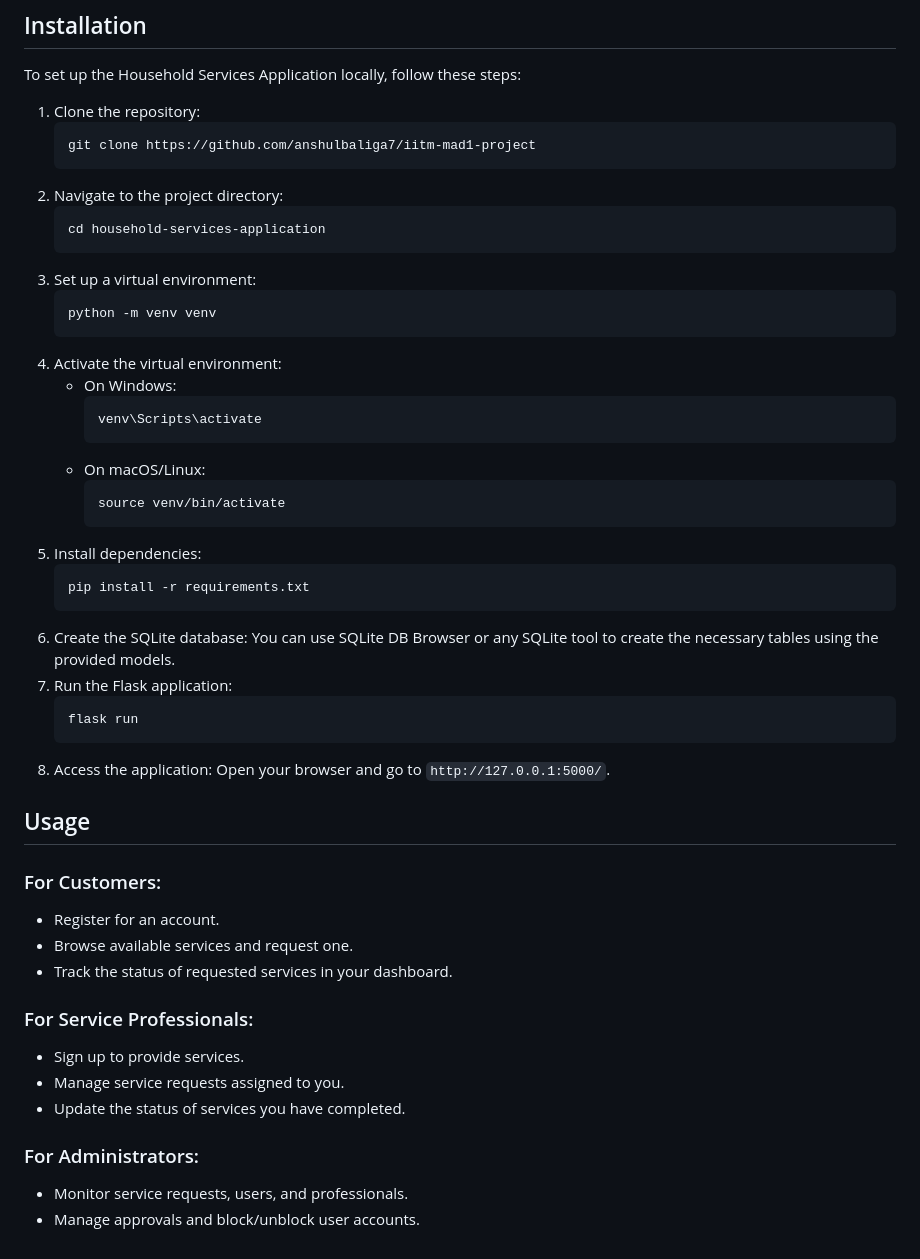
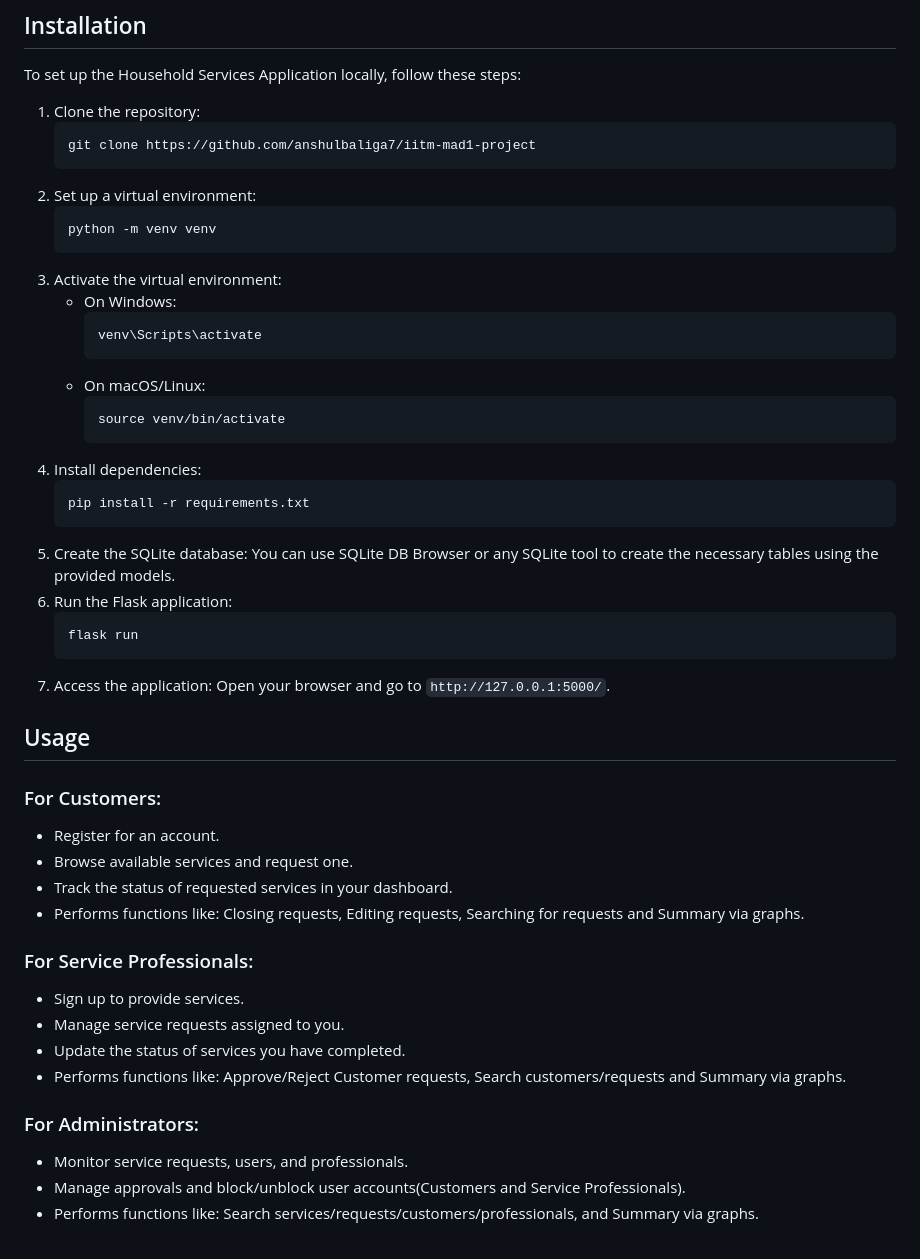
Before and after one commit to anshulbaliga7/iitm-mad1-project, a Markdown page: README.md, the part around the change. GitHub-like rendering.

````diff
--- a/README.md
+++ b/README.md
@@ -45,15 +45,11 @@ To set up the Household Services Application locally, follow these steps:
    ```bash
    git clone https://github.com/anshulbaliga7/iitm-mad1-project
    ```
-2. Navigate to the project directory:
-   ```bash
-   cd household-services-application
-   ```
-3. Set up a virtual environment:
+2. Set up a virtual environment:
    ```bash
    python -m venv venv
    ```
-4. Activate the virtual environment:
+3. Activate the virtual environment:
    - On Windows:
      ```bash
      venv\Scripts\activate
@@ -62,28 +58,31 @@ To set up the Household Services Application locally, follow these steps:
      ```bash
      source venv/bin/activate
      ```
-5. Install dependencies:
+4. Install dependencies:
    ```bash
    pip install -r requirements.txt
    ```
-6. Create the SQLite database: You can use SQLite DB Browser or any SQLite tool to create the necessary tables using the provided models.
-7. Run the Flask application:
+5. Create the SQLite database: You can use SQLite DB Browser or any SQLite tool to create the necessary tables using the provided models.
+6. Run the Flask application:
    ```bash
    flask run
    ```
-8. Access the application: Open your browser and go to `http://127.0.0.1:5000/`.
+7. Access the application: Open your browser and go to `http://127.0.0.1:5000/`.
 
 ## Usage
 ### For Customers:
 - Register for an account.
 - Browse available services and request one.
 - Track the status of requested services in your dashboard.
+- Performs functions like: Closing requests, Editing requests, Searching for requests and Summary via graphs.
 
 ### For Service Professionals:
 - Sign up to provide services.
 - Manage service requests assigned to you.
 - Update the status of services you have completed.
+- Performs functions like: Approve/Reject Customer requests, Search customers/requests and Summary via graphs.
 
 ### For Administrators:
 - Monitor service requests, users, and professionals.
-- Manage approvals and block/unblock user accounts.
+- Manage approvals and block/unblock user accounts(Customers and Service Professionals).
+- Performs functions like: Search services/requests/customers/professionals, and Summary via graphs.
````
